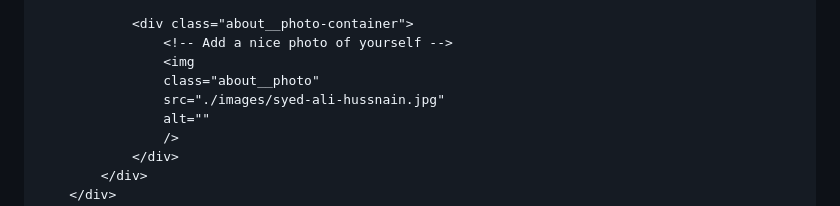
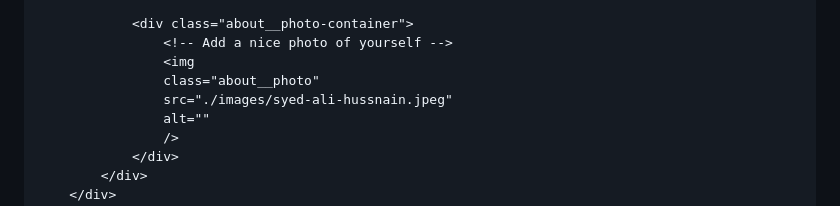
Before and after one commit to Zhihao-Chen0/test_Portfolio, a Markdown page: README.md, the part around the change. GitHub-like rendering.

```diff
--- a/README.md
+++ b/README.md
@@ -150,7 +150,7 @@ For changing the screenshot:
                 <!-- Add a nice photo of yourself -->
                 <img
                 class="about__photo"
-                src="./images/syed-ali-hussnain.jpg"
+                src="./images/syed-ali-hussnain.jpeg"
                 alt=""
                 />
             </div>
```
